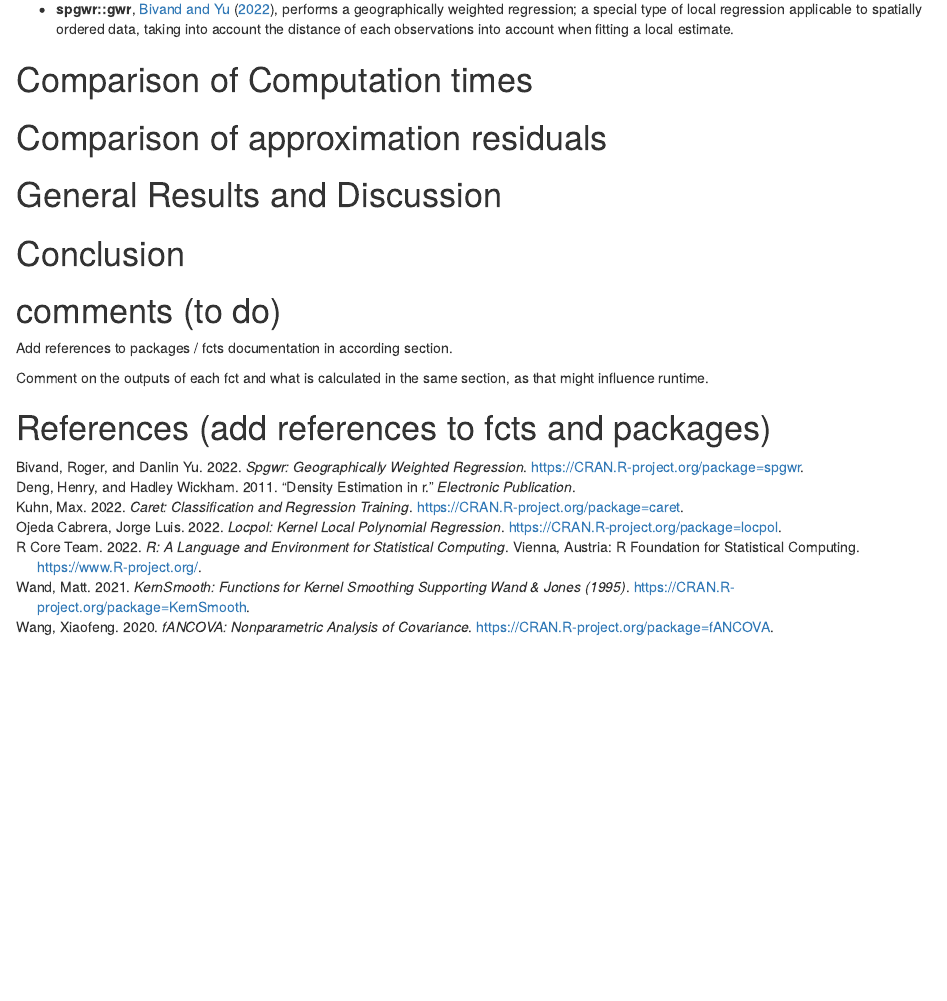
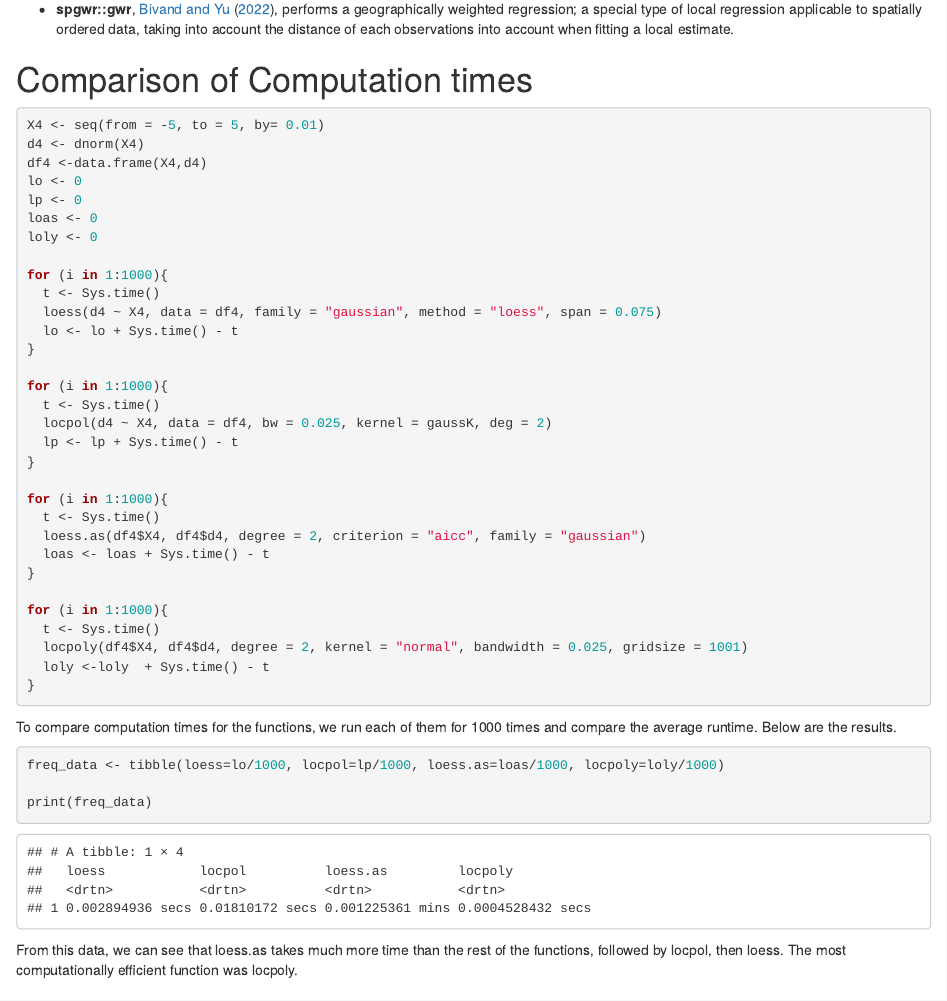
Before and after one commit to Asensio55/MATH-517, an R Markdown document (Final_Project.Rmd): the page in a window 1100 px wide, from 2140 px down. The pictures show the output file Final_Project.html that the author committed with the source, opened offline.

Commit message:
Try again

````diff
--- a/Final_Project.Rmd
+++ b/Final_Project.Rmd
@@ -90,6 +97,57 @@
 
 # Comparison of Computation times
 
+```{r}
+
+X4 <- seq(from = -5, to = 5, by= 0.01)
+d4 <- dnorm(X4)
+df4 <-data.frame(X4,d4)
+lo <- 0
+lp <- 0
+loas <- 0
+loly <- 0
+
+for (i in 1:1000){
+  t <- Sys.time()
+  loess(d4 ~ X4, data = df4, family = "gaussian", method = "loess", span = 0.075)
+  lo <- lo + Sys.time() - t
+}
+
+for (i in 1:1000){
+  t <- Sys.time()
+  locpol(d4 ~ X4, data = df4, bw = 0.025, kernel = gaussK, deg = 2)
+  lp <- lp + Sys.time() - t
+}
+
+for (i in 1:1000){
+  t <- Sys.time()
+  loess.as(df4$X4, df4$d4, degree = 2, criterion = "aicc", family = "gaussian")
+  loas <- loas + Sys.time() - t
+}
+
+for (i in 1:1000){
+  t <- Sys.time()
+  locpoly(df4$X4, df4$d4, degree = 2, kernel = "normal", bandwidth = 0.025, gridsize = 1001)
+  loly <-loly  + Sys.time() - t
+}
+
+
+
+
+```
+
+To compare computation times for the functions, we run each of them for 1000 times and compare the average runtime. Below are the results.
+
+```{r}
+
+freq_data <- tibble(loess=lo/1000, locpol=lp/1000, loess.as=loas/1000, locpoly=loly/1000)
+
+print(freq_data)
+
+```
+
+From this data, we can see that loess.as takes much more time than the rest of the functions, followed by locpol, then loess. The most computationally efficient function was locpoly.
+
 # Comparison of approximation residuals
 
 # General Results and Discussion
````
Also changed, not shown: Final_Project.html, Final_Project.Rmd (7 more changed lines).
